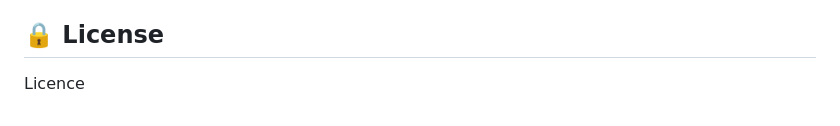
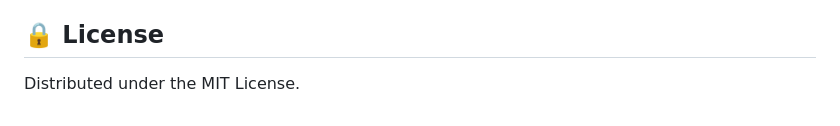
Before and after one commit to linasofi13/DSI-Automation-Challenge-LinaBallesteros-, a Markdown page: README.md, the part around the change. Rendered like a GitHub page.

```diff
--- a/README.md
+++ b/README.md
@@ -195,4 +195,4 @@ Again, the clarification is made that loading times may vary depending on the ma
 - [Lina Ballesteros](https://github.com/linasofi13) is the author of the developed solution.
 
 ##  :lock: License
-Licence
+Distributed under the MIT License.
```
